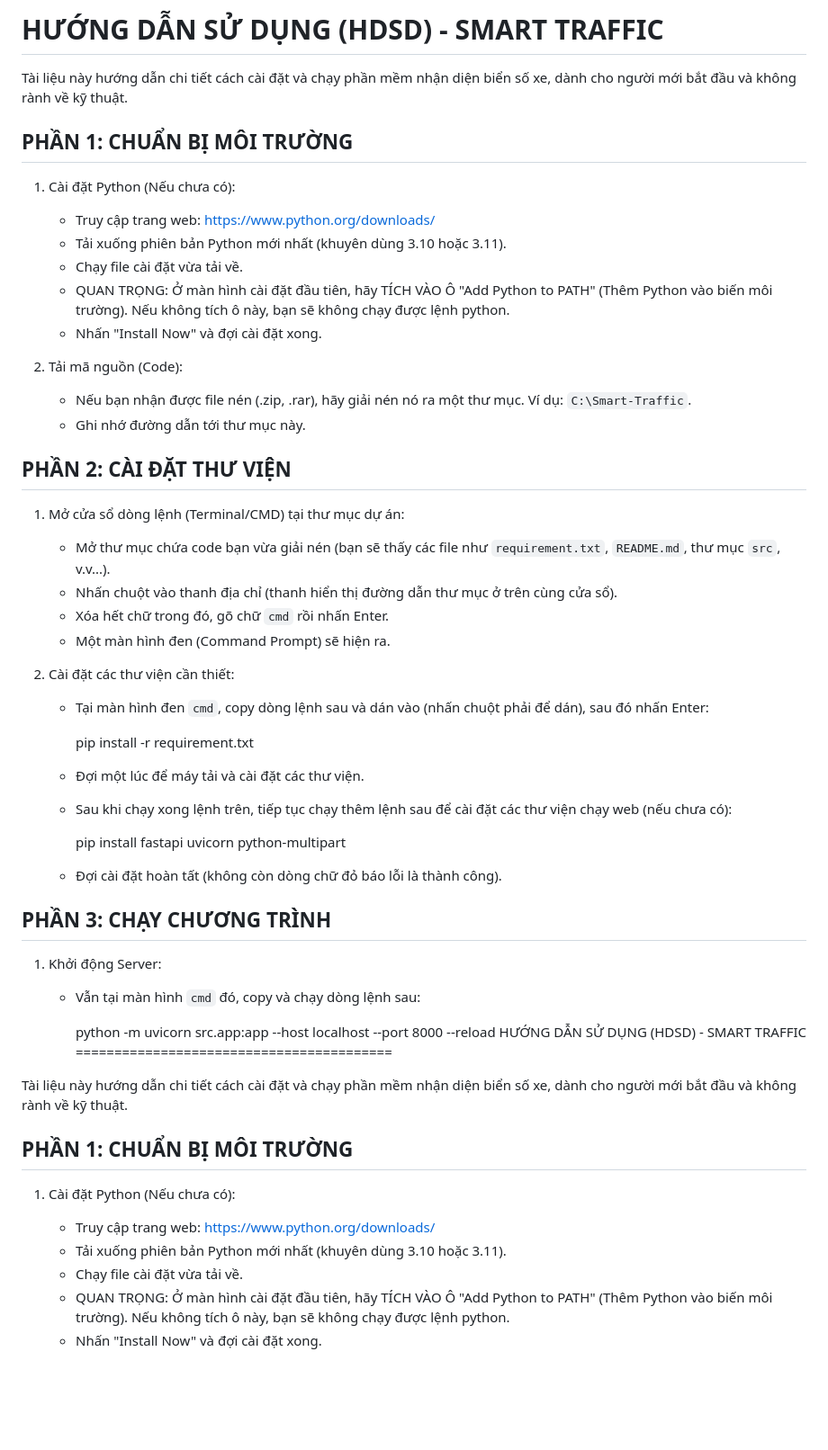
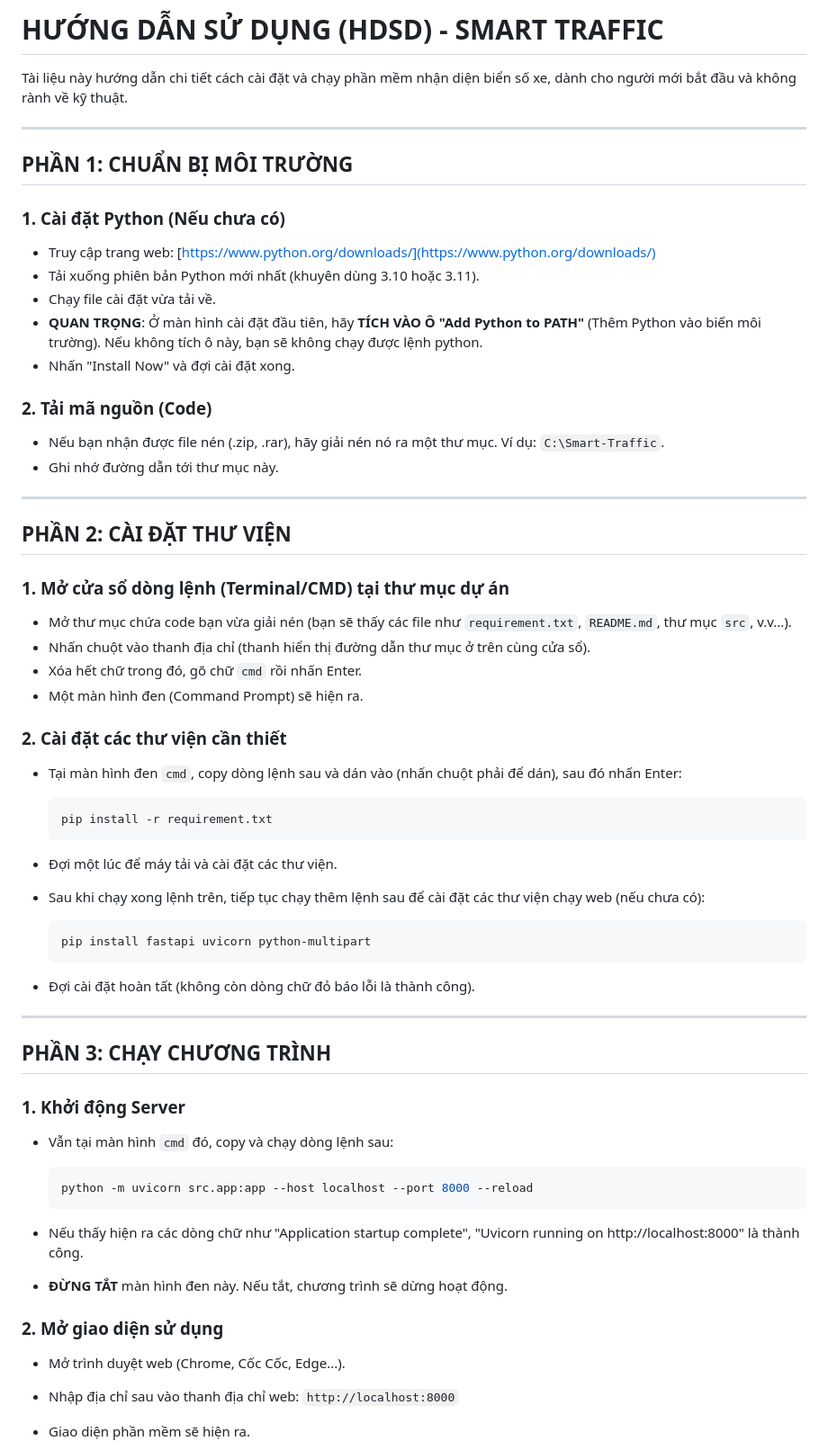
Before and after one commit to thiquang2729/Smart-Traffic, a Markdown page: README.md, the part around the change printed below. Shown: that part at 90% size. Rendered like a GitHub page; blank space fills up the shorter version.

````diff
--- a/README.md
+++ b/README.md
@@ -1,62 +1,63 @@
-HƯỚNG DẪN SỬ DỤNG (HDSD) - SMART TRAFFIC
-=========================================
+# HƯỚNG DẪN SỬ DỤNG (HDSD) - SMART TRAFFIC
 
 Tài liệu này hướng dẫn chi tiết cách cài đặt và chạy phần mềm nhận diện biển số xe, dành cho người mới bắt đầu và không rành về kỹ thuật.
 
-PHẦN 1: CHUẨN BỊ MÔI TRƯỜNG
----------------------------
+---
 
-1. Cài đặt Python (Nếu chưa có):
-   - Truy cập trang web: https://www.python.org/downloads/
-   - Tải xuống phiên bản Python mới nhất (khuyên dùng 3.10 hoặc 3.11).
-   - Chạy file cài đặt vừa tải về.
-   - QUAN TRỌNG: Ở màn hình cài đặt đầu tiên, hãy TÍCH VÀO Ô "Add Python to PATH" (Thêm Python vào biến môi trường). Nếu không tích ô này, bạn sẽ không chạy được lệnh python.
-   - Nhấn "Install Now" và đợi cài đặt xong.
+## PHẦN 1: CHUẨN BỊ MÔI TRƯỜNG
 
-2. Tải mã nguồn (Code):
-   - Nếu bạn nhận được file nén (.zip, .rar), hãy giải nén nó ra một thư mục. Ví dụ: `C:\Smart-Traffic`.
-   - Ghi nhớ đường dẫn tới thư mục này.
+### 1. Cài đặt Python (Nếu chưa có)
+- Truy cập trang web: [https://www.python.org/downloads/](https://www.python.org/downloads/)
+- Tải xuống phiên bản Python mới nhất (khuyên dùng 3.10 hoặc 3.11).
+- Chạy file cài đặt vừa tải về.
+- **QUAN TRỌNG**: Ở màn hình cài đặt đầu tiên, hãy **TÍCH VÀO Ô "Add Python to PATH"** (Thêm Python vào biến môi trường). Nếu không tích ô này, bạn sẽ không chạy được lệnh python.
+- Nhấn "Install Now" và đợi cài đặt xong.
 
-PHẦN 2: CÀI ĐẶT THƯ VIỆN
-------------------------
+### 2. Tải mã nguồn (Code)
+- Nếu bạn nhận được file nén (.zip, .rar), hãy giải nén nó ra một thư mục. Ví dụ: `C:\Smart-Traffic`.
+- Ghi nhớ đường dẫn tới thư mục này.
 
-1. Mở cửa sổ dòng lệnh (Terminal/CMD) tại thư mục dự án:
-   - Mở thư mục chứa code bạn vừa giải nén (bạn sẽ thấy các file như `requirement.txt`, `README.md`, thư mục `src`, v.v...).
-   - Nhấn chuột vào thanh địa chỉ (thanh hiển thị đường dẫn thư mục ở trên cùng cửa sổ).
-   - Xóa hết chữ trong đó, gõ chữ `cmd` rồi nhấn Enter.
-   - Một màn hình đen (Command Prompt) sẽ hiện ra.
+---
 
-2. Cài đặt các thư viện cần thiết:
-   - Tại màn hình đen `cmd`, copy dòng lệnh sau và dán vào (nhấn chuột phải để dán), sau đó nhấn Enter:
+## PHẦN 2: CÀI ĐẶT THƯ VIỆN
 
-     pip install -r requirement.txt
+### 1. Mở cửa sổ dòng lệnh (Terminal/CMD) tại thư mục dự án
+- Mở thư mục chứa code bạn vừa giải nén (bạn sẽ thấy các file như `requirement.txt`, `README.md`, thư mục `src`, v.v...).
+- Nhấn chuột vào thanh địa chỉ (thanh hiển thị đường dẫn thư mục ở trên cùng cửa sổ).
+- Xóa hết chữ trong đó, gõ chữ `cmd` rồi nhấn Enter.
+- Một màn hình đen (Command Prompt) sẽ hiện ra.
 
-   - Đợi một lúc để máy tải và cài đặt các thư viện.
-   - Sau khi chạy xong lệnh trên, tiếp tục chạy thêm lệnh sau để cài đặt các thư viện chạy web (nếu chưa có):
+### 2. Cài đặt các thư viện cần thiết
+- Tại màn hình đen `cmd`, copy dòng lệnh sau và dán vào (nhấn chuột phải để dán), sau đó nhấn Enter:
+  ```bash
+  pip install -r requirement.txt
+  ```
 
-     pip install fastapi uvicorn python-multipart
+- Đợi một lúc để máy tải và cài đặt các thư viện.
+- Sau khi chạy xong lệnh trên, tiếp tục chạy thêm lệnh sau để cài đặt các thư viện chạy web (nếu chưa có):
+  ```bash
+  pip install fastapi uvicorn python-multipart
+  ```
 
-   - Đợi cài đặt hoàn tất (không còn dòng chữ đỏ báo lỗi là thành công).
+- Đợi cài đặt hoàn tất (không còn dòng chữ đỏ báo lỗi là thành công).
 
-PHẦN 3: CHẠY CHƯƠNG TRÌNH
--------------------------
+---
 
-1. Khởi động Server:
-   - Vẫn tại màn hình `cmd` đó, copy và chạy dòng lệnh sau:
+## PHẦN 3: CHẠY CHƯƠNG TRÌNH
 
-     python -m uvicorn src.app:app --host localhost --port 8000 --reload
-HƯỚNG DẪN SỬ DỤNG (HDSD) - SMART TRAFFIC
-=========================================
+### 1. Khởi động Server
+- Vẫn tại màn hình `cmd` đó, copy và chạy dòng lệnh sau:
+  ```bash
+  python -m uvicorn src.app:app --host localhost --port 8000 --reload
+  ```
 
-Tài liệu này hướng dẫn chi tiết cách cài đặt và chạy phần mềm nhận diện biển số xe, dành cho người mới bắt đầu và không rành về kỹ thuật.
+- Nếu thấy hiện ra các dòng chữ như "Application startup complete", "Uvicorn running on http://localhost:8000" là thành công.
+- **ĐỪNG TẮT** màn hình đen này. Nếu tắt, chương trình sẽ dừng hoạt động.
 
-PHẦN 1: CHUẨN BỊ MÔI TRƯỜNG
----------------------------
+### 2. Mở giao diện sử dụng
+- Mở trình duyệt web (Chrome, Cốc Cốc, Edge...).
+- Nhập địa chỉ sau vào thanh địa chỉ web:
+  `http://localhost:8000`
 
-1. Cài đặt Python (Nếu chưa có):
-   - Truy cập trang web: https://www.python.org/downloads/
-   - Tải xuống phiên bản Python mới nhất (khuyên dùng 3.10 hoặc 3.11).
-   - Chạy file cài đặt vừa tải về.
-   - QUAN TRỌNG: Ở màn hình cài đặt đầu tiên, hãy TÍCH VÀO Ô "Add Python to PATH" (Thêm Python vào biến môi trường). Nếu không tích ô này, bạn sẽ không chạy được lệnh python.
-   - Nhấn "Install Now" và đợi cài đặt xong.
+- Giao diện phần mềm sẽ hiện ra.
 
````
Also changed, not shown: other parts of README.md (+11 -46 lines), images/demo_results_panel.png (added), images/demo_ui_overview.png (added), images/demo_video_tracking.png (added).
